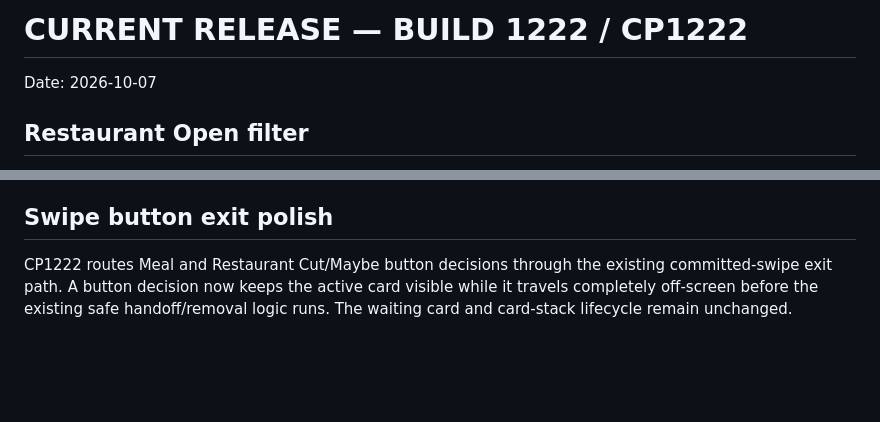
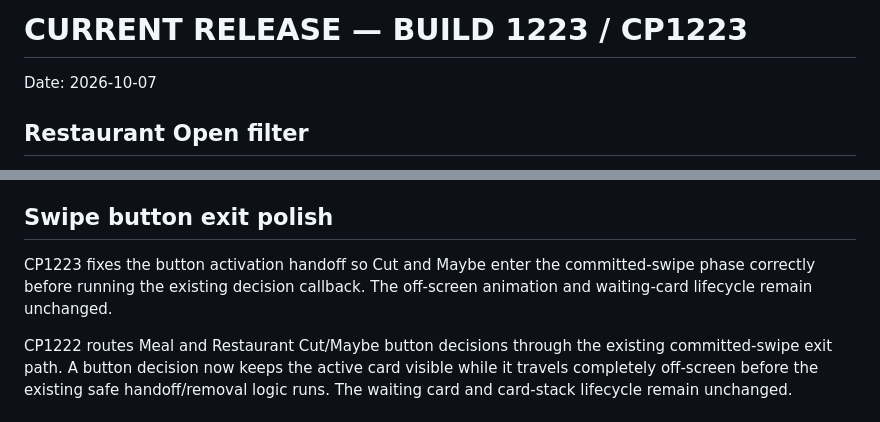
Before and after one commit to bdd79797979-max/dinliminate, a Markdown page: CURRENT-RELEASE.md, 2 parts joined by grey strips. Drawn GitHub-style; blank space fills up the shorter version.

Commit message:
CP1223 fix Cut Maybe button activation handoff

```diff
--- a/CURRENT-RELEASE.md
+++ b/CURRENT-RELEASE.md
@@ -1,4 +1,4 @@
-# CURRENT RELEASE — BUILD 1222 / CP1222
+# CURRENT RELEASE — BUILD 1223 / CP1223
 
 Date: 2026-10-07
 
@@ -33,6 +33,8 @@ CP1218–CP1220 refine the existing Meal and Restaurant swipe system without cha
 
 ## Swipe button exit polish
 
+CP1223 fixes the button activation handoff so Cut and Maybe enter the committed-swipe phase correctly before running the existing decision callback. The off-screen animation and waiting-card lifecycle remain unchanged.
+
 CP1222 routes Meal and Restaurant Cut/Maybe button decisions through the existing committed-swipe exit path. A button decision now keeps the active card visible while it travels completely off-screen before the existing safe handoff/removal logic runs. The waiting card and card-stack lifecycle remain unchanged.
 
 ## Meal photo refresh
```
